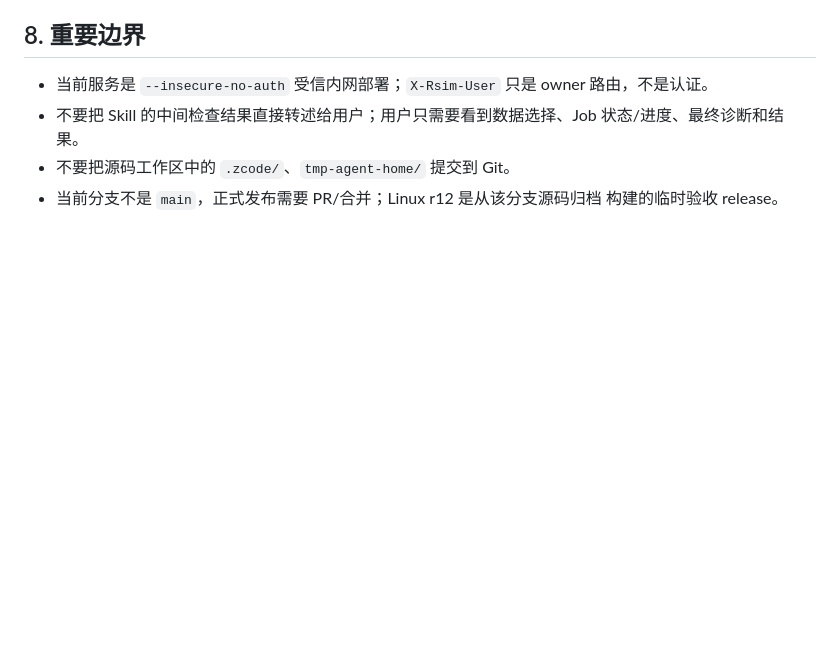
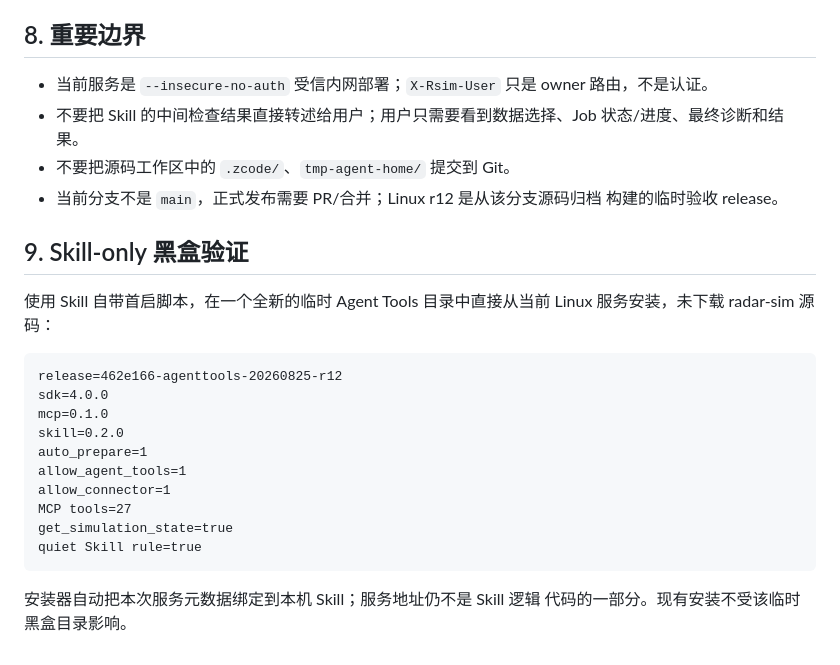
Before and after one commit to Bobs1121/radar-sim, a Markdown page: HANDOFF-2026-08-25-silent-skill-cluster.md, the part around the change. Rendered like a GitHub page; blank space fills up the shorter version.

Commit message:
docs: record Skill-only black-box acceptance

````diff
--- a/HANDOFF-2026-08-25-silent-skill-cluster.md
+++ b/HANDOFF-2026-08-25-silent-skill-cluster.md
@@ -191,3 +191,24 @@ SHA-256: c8f9cdfba1d65edb5703c40155898e427cd7485e16729541819f597eba6baf4f
 - 不要把源码工作区中的 `.zcode/`、`tmp-agent-home/` 提交到 Git。
 - 当前分支不是 `main`，正式发布需要 PR/合并；Linux r12 是从该分支源码归档
   构建的临时验收 release。
+
+## 9. Skill-only 黑盒验证
+
+使用 Skill 自带首启脚本，在一个全新的临时 Agent Tools 目录中直接从当前
+Linux 服务安装，未下载 radar-sim 源码：
+
+```text
+release=462e166-agenttools-20260825-r12
+sdk=4.0.0
+mcp=0.1.0
+skill=0.2.0
+auto_prepare=1
+allow_agent_tools=1
+allow_connector=1
+MCP tools=27
+get_simulation_state=true
+quiet Skill rule=true
+```
+
+安装器自动把本次服务元数据绑定到本机 Skill；服务地址仍不是 Skill 逻辑
+代码的一部分。现有安装不受该临时黑盒目录影响。
````
